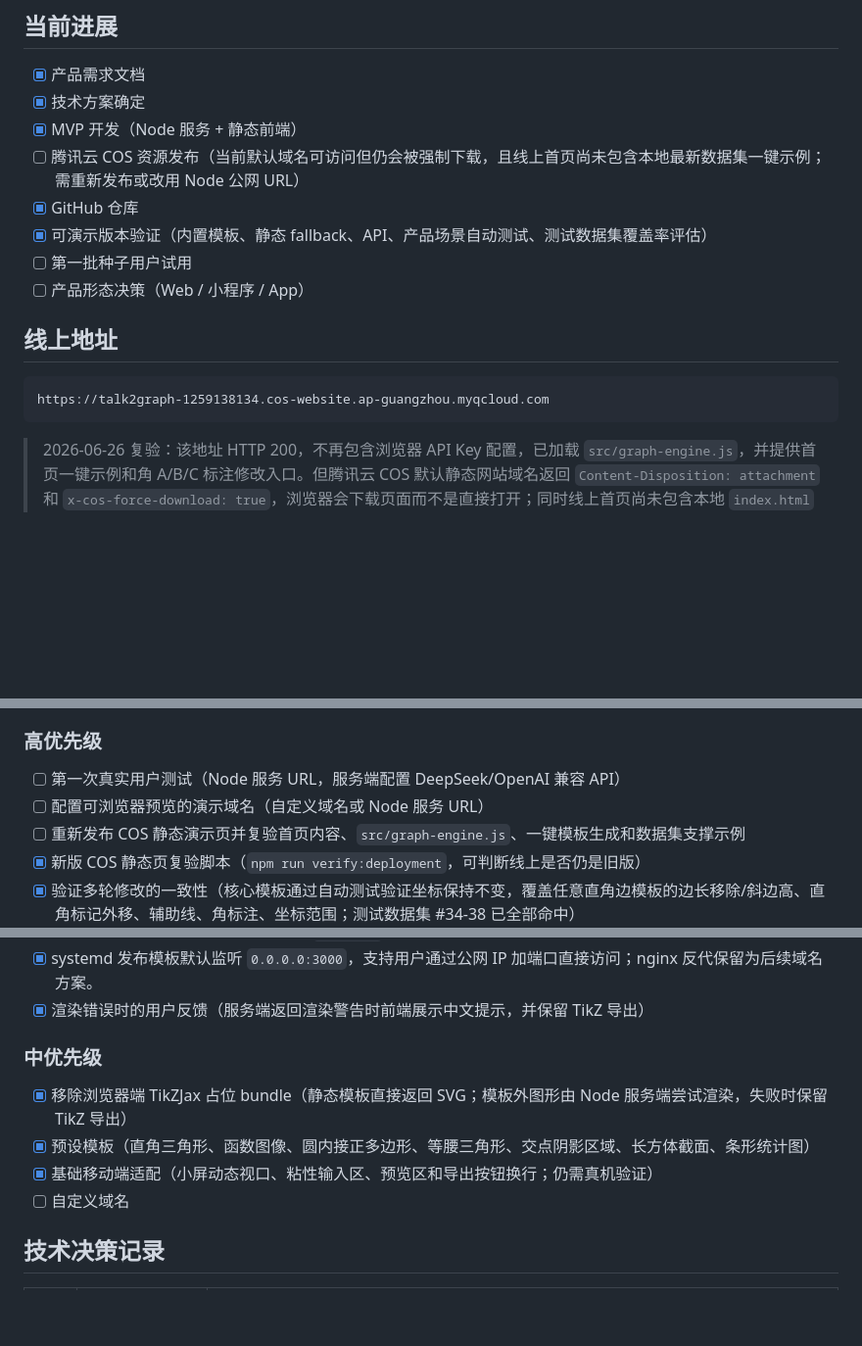
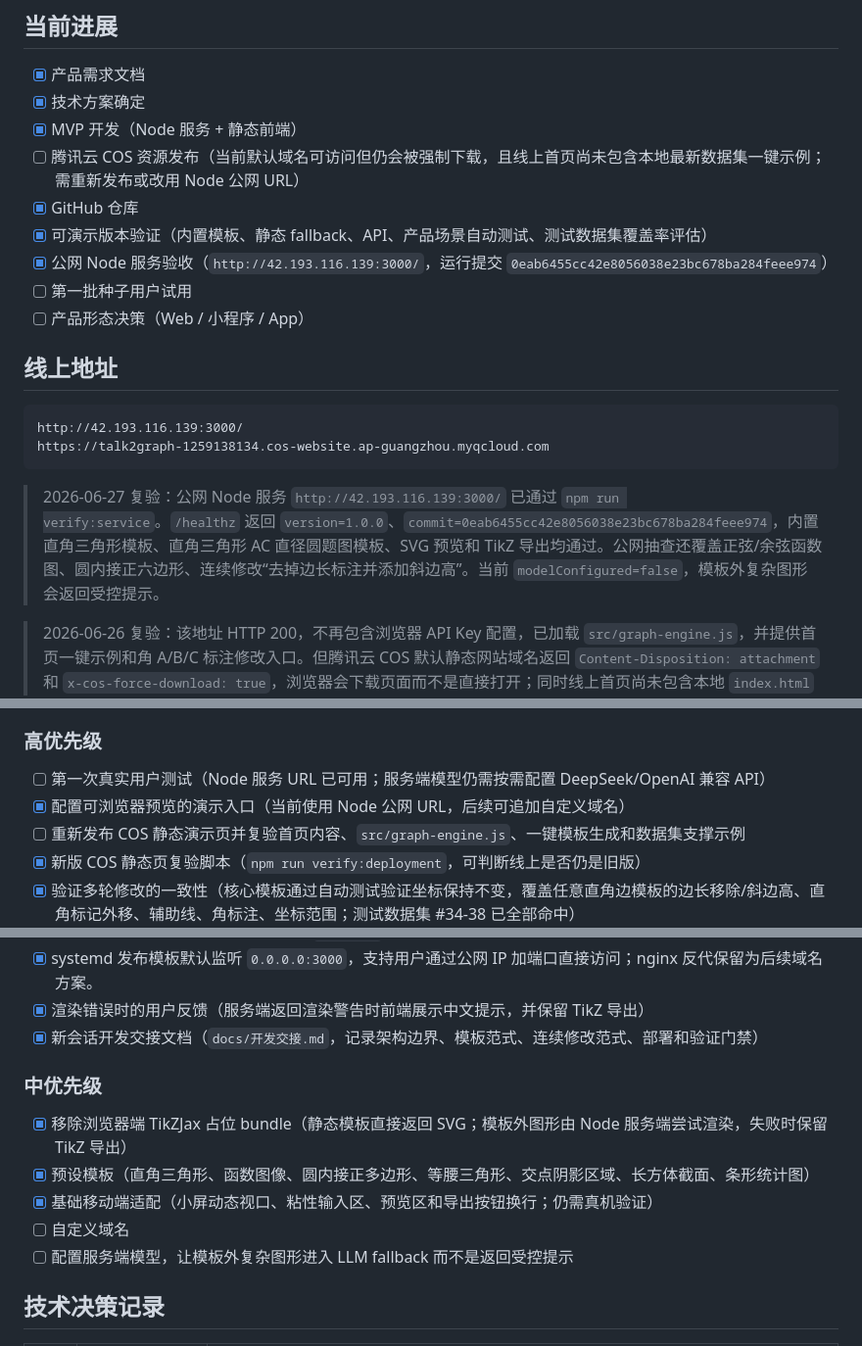
Before and after one commit to leiwng/talk2graph, a Markdown page: docs/项目状态.md, 3 parts joined by grey strips. Shown at 98% size. Drawn GitHub-style; blank space fills up the shorter version.

````diff
--- a/docs/项目状态.md
+++ b/docs/项目状态.md
@@ -10,14 +10,18 @@
 - [ ] 腾讯云 COS 资源发布（当前默认域名可访问但仍会被强制下载，且线上首页尚未包含本地最新数据集一键示例；需重新发布或改用 Node 公网 URL）
 - [x] GitHub 仓库
 - [x] 可演示版本验证（内置模板、静态 fallback、API、产品场景自动测试、测试数据集覆盖率评估）
+- [x] 公网 Node 服务验收（`http://42.193.116.139:3000/`，运行提交 `0eab6455cc42e8056038e23bc678ba284feee974`）
 - [ ] 第一批种子用户试用
 - [ ] 产品形态决策（Web / 小程序 / App）
 
 ## 线上地址
 
 ```
+http://42.193.116.139:3000/
 https://talk2graph-1259138134.cos-website.ap-guangzhou.myqcloud.com
 ```
+
+> 2026-06-27 复验：公网 Node 服务 `http://42.193.116.139:3000/` 已通过 `npm run verify:service`。`/healthz` 返回 `version=1.0.0`、`commit=0eab6455cc42e8056038e23bc678ba284feee974`，内置直角三角形模板、直角三角形 AC 直径圆题图模板、SVG 预览和 TikZ 导出均通过。公网抽查还覆盖正弦/余弦函数图、圆内接正六边形、连续修改“去掉边长标注并添加斜边高”。当前 `modelConfigured=false`，模板外复杂图形会返回受控提示。
 
 > 2026-06-26 复验：该地址 HTTP 200，不再包含浏览器 API Key 配置，已加载 `src/graph-engine.js`，并提供首页一键示例和角 A/B/C 标注修改入口。但腾讯云 COS 默认静态网站域名返回 `Content-Disposition: attachment` 和 `x-cos-force-download: true`，浏览器会下载页面而不是直接打开；同时线上首页尚未包含本地 `index.html` 中新增的数据集支撑一键示例。本轮 `npm run verify:deployment` 仍失败在 `homepage opens inline instead of downloading` 和 `homepage exposes dataset-backed examples`。
 >
@@ -38,8 +42,8 @@ https://github.com/leiwng/talk2graph
 
 ### 高优先级
 
-- [ ] 第一次真实用户测试（Node 服务 URL，服务端配置 DeepSeek/OpenAI 兼容 API）
-- [ ] 配置可浏览器预览的演示域名（自定义域名或 Node 服务 URL）
+- [ ] 第一次真实用户测试（Node 服务 URL 已可用；服务端模型仍需按需配置 DeepSeek/OpenAI 兼容 API）
+- [x] 配置可浏览器预览的演示入口（当前使用 Node 公网 URL，后续可追加自定义域名）
 - [ ] 重新发布 COS 静态演示页并复验首页内容、`src/graph-engine.js`、一键模板生成和数据集支撑示例
 - [x] 新版 COS 静态页复验脚本（`npm run verify:deployment`，可判断线上是否仍是旧版）
 - [x] 验证多轮修改的一致性（核心模板通过自动测试验证坐标保持不变，覆盖任意直角边模板的边长移除/斜边高、直角标记外移、辅助线、角标注、坐标范围；测试数据集 #34-38 已全部命中）
@@ -54,6 +58,7 @@ https://github.com/leiwng/talk2graph
 - [x] CVM 安装脚本已纳入发布包（`deploy/install-cvm.sh`），服务器侧可直接从 tar 包执行安装，自动解压、安装依赖、安装 systemd、重启并本机校验 `/healthz` 提交号和关键模板，降低旧进程/旧目录误部署风险。
 - [x] systemd 发布模板默认监听 `0.0.0.0:3000`，支持用户通过公网 IP 加端口直接访问；nginx 反代保留为后续域名方案。
 - [x] 渲染错误时的用户反馈（服务端返回渲染警告时前端展示中文提示，并保留 TikZ 导出）
+- [x] 新会话开发交接文档（`docs/开发交接.md`，记录架构边界、模板范式、连续修改范式、部署和验证门禁）
 
 ### 中优先级
 
@@ -61,6 +66,7 @@ https://github.com/leiwng/talk2graph
 - [x] 预设模板（直角三角形、函数图像、圆内接正多边形、等腰三角形、交点阴影区域、长方体截面、条形统计图）
 - [x] 基础移动端适配（小屏动态视口、粘性输入区、预览区和导出按钮换行；仍需真机验证）
 - [ ] 自定义域名
+- [ ] 配置服务端模型，让模板外复杂图形进入 LLM fallback 而不是返回受控提示
 
 ## 技术决策记录
 
````
Also changed, not shown: other parts of docs/项目状态.md (+3 -1 lines), docs/开发交接.md (added, +137 -0 lines), docs/技术方案.md (+12 -0 lines).
